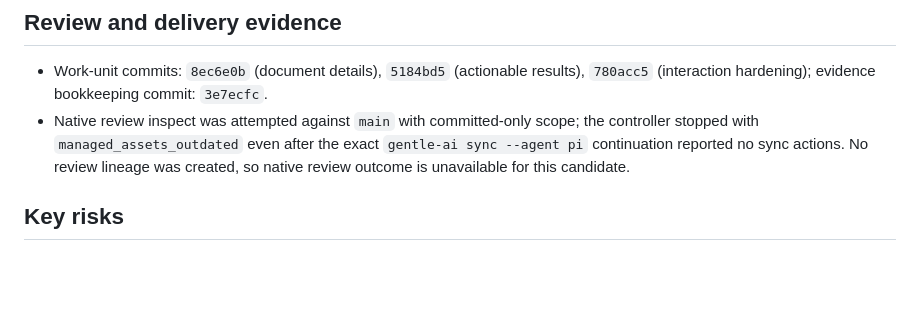
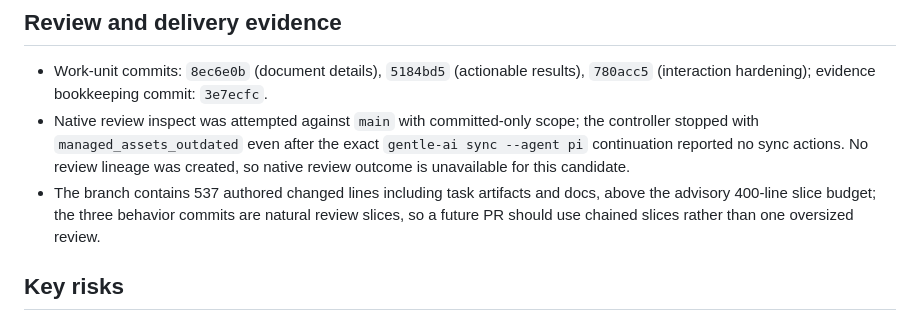
Before and after one commit to nbmsystemas/atlas-search-engine, a Markdown page: odd/tasks/search-ux.md, the part around the change. Rendered like a GitHub page; blank space fills up the shorter version.

```diff
--- a/odd/tasks/search-ux.md
+++ b/odd/tasks/search-ux.md
@@ -71,6 +71,7 @@ Turn Atlas from a ranking demonstration into a practical search experience witho
 ## Review and delivery evidence
 - Work-unit commits: `8ec6e0b` (document details), `5184bd5` (actionable results), `780acc5` (interaction hardening); evidence bookkeeping commit: `3e7ecfc`.
 - Native review inspect was attempted against `main` with committed-only scope; the controller stopped with `managed_assets_outdated` even after the exact `gentle-ai sync --agent pi` continuation reported no sync actions. No review lineage was created, so native review outcome is unavailable for this candidate.
+- The branch contains 537 authored changed lines including task artifacts and docs, above the advisory 400-line slice budget; the three behavior commits are natural review slices, so a future PR should use chained slices rather than one oversized review.
 
 ## Key risks
 - The corpus currently exposes snippets through search; detail retrieval must not expose arbitrary filesystem paths or internal index structures.
```
Also changed, not shown: README.es.md (+2 -2 lines), README.md (+2 -2 lines).
